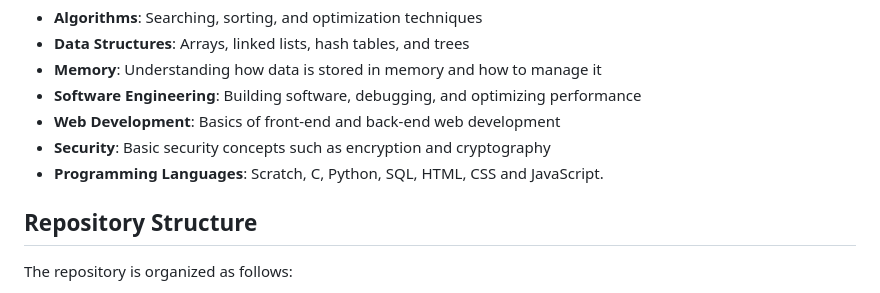
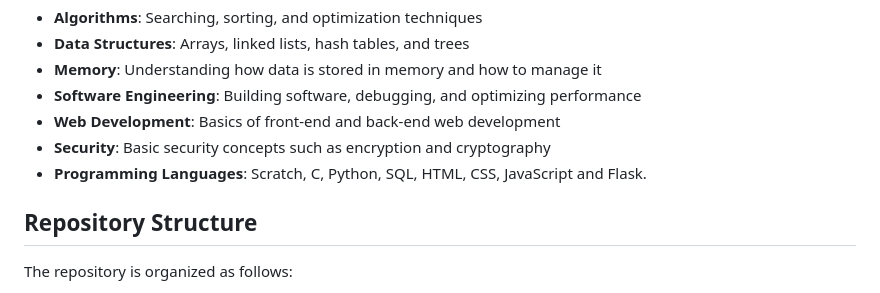
Before and after one commit to ajaygangwar245/CS50CompSci, a Markdown page: README.md, the part around the change. GitHub-like rendering.

```diff
--- a/README.md
+++ b/README.md
@@ -11,7 +11,7 @@ CS50x is Harvard University's entry-level course in computer science designed to
 - **Software Engineering**: Building software, debugging, and optimizing performance
 - **Web Development**: Basics of front-end and back-end web development
 - **Security**: Basic security concepts such as encryption and cryptography
-- **Programming Languages**: Scratch, C, Python, SQL, HTML, CSS and JavaScript.
+- **Programming Languages**: Scratch, C, Python, SQL, HTML, CSS, JavaScript and Flask.
 
 
 ## Repository Structure
```
